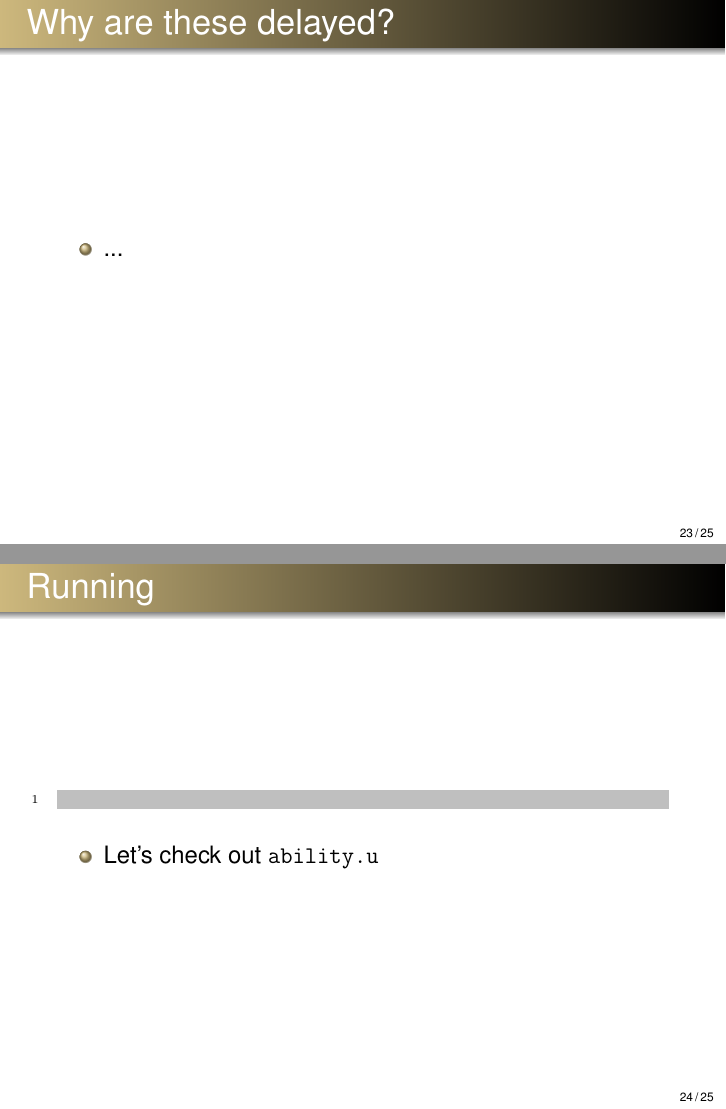
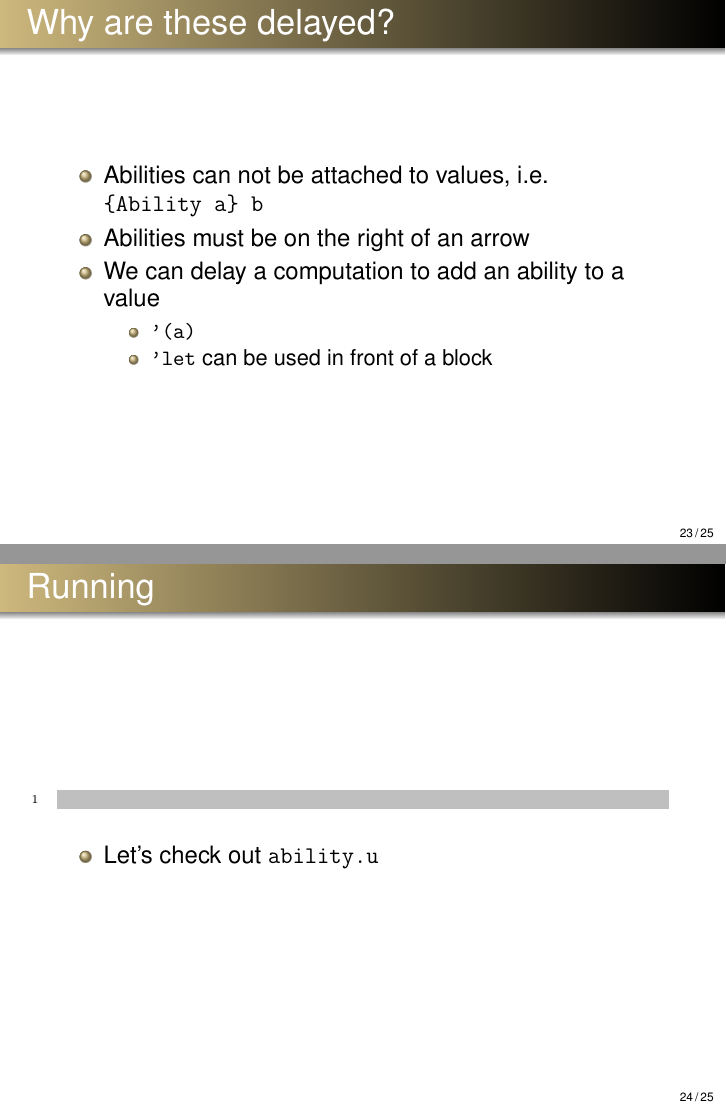
Before and after one commit to chiroptical/unison-abilities, LaTeX slides (unison-abilities.tex): pages 23 and 24 of 25, joined at a grey line. Compiled offline with pdfLaTeX.

Commit message:
Explain why programs with abilities must be delayed

```diff
--- a/unison-abilities.tex
+++ b/unison-abilities.tex
@@ -229,7 +229,13 @@
 
 \begin{frame}{Why are these delayed?}
   \begin{itemize}
-    \item ...
+    \item Abilities can not be attached to values, i.e. \txt{{Ability a} b}
+    \item Abilities must be on the right of an arrow
+    \item We can delay a computation to add an ability to a value
+    \begin{itemize}
+      \item \txt{'(a)}
+      \item \txt{'let} can be used in front of a block
+    \end{itemize}
   \end{itemize}
 \end{frame}
 
```
